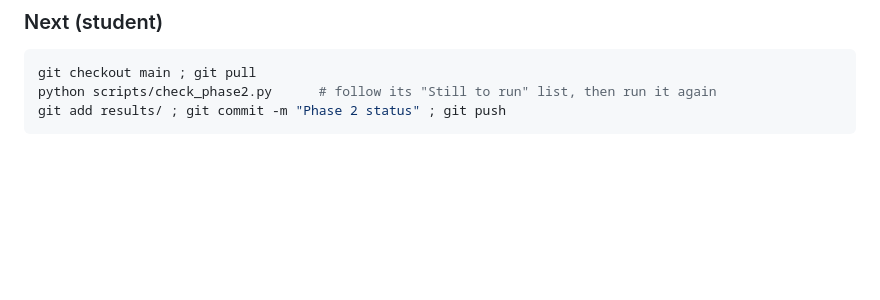
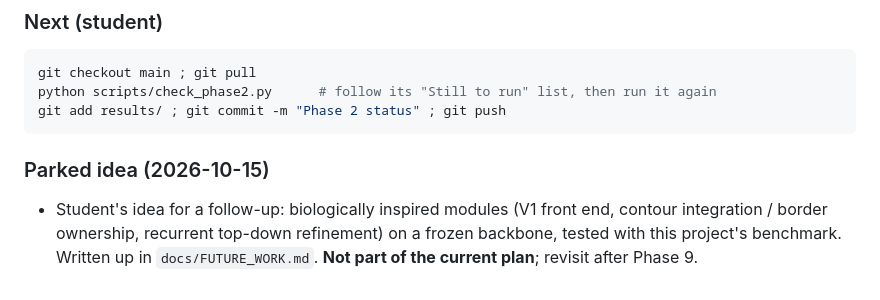
Before and after one commit to Neel-Ronak-Org/VFM-CV, a Markdown page: PROGRESS.md, the part around the change. Drawn GitHub-style; blank space fills up the shorter version.

Commit message:
Park the bio-inspired follow-up idea in docs/FUTURE_WORK.md
Co-Authored-By: Claude Opus 5.5 <noreply@anthropic.com>
Claude-Session: https://claude.ai/code/session_01GBhCDrVP46vok21852otJb

````diff
--- a/PROGRESS.md
+++ b/PROGRESS.md
@@ -226,3 +226,6 @@ git checkout main ; git pull
 python scripts/check_phase2.py      # follow its "Still to run" list, then run it again
 git add results/ ; git commit -m "Phase 2 status" ; git push
 ```
+
+### Parked idea (2026-10-15)
+- Student's idea for a follow-up: biologically inspired modules (V1 front end, contour integration / border ownership, recurrent top-down refinement) on a frozen backbone, tested with this project's benchmark. Written up in `docs/FUTURE_WORK.md`. **Not part of the current plan**; revisit after Phase 9.
````
Also changed, not shown: docs/FUTURE_WORK.md (added, +23 -0 lines).
